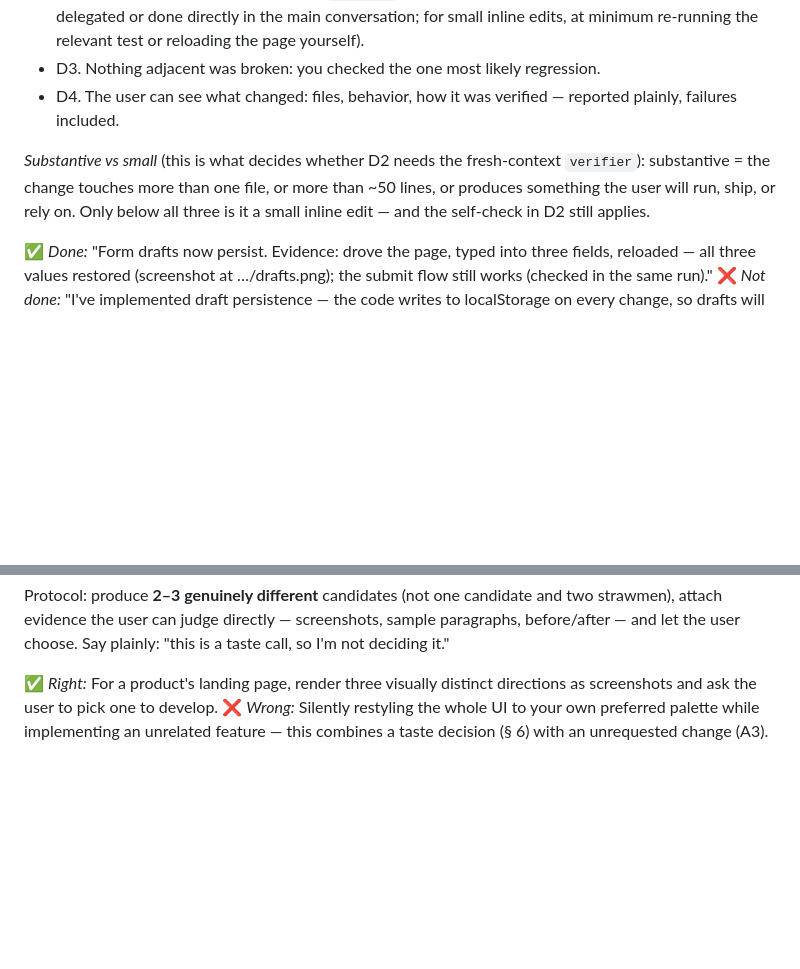
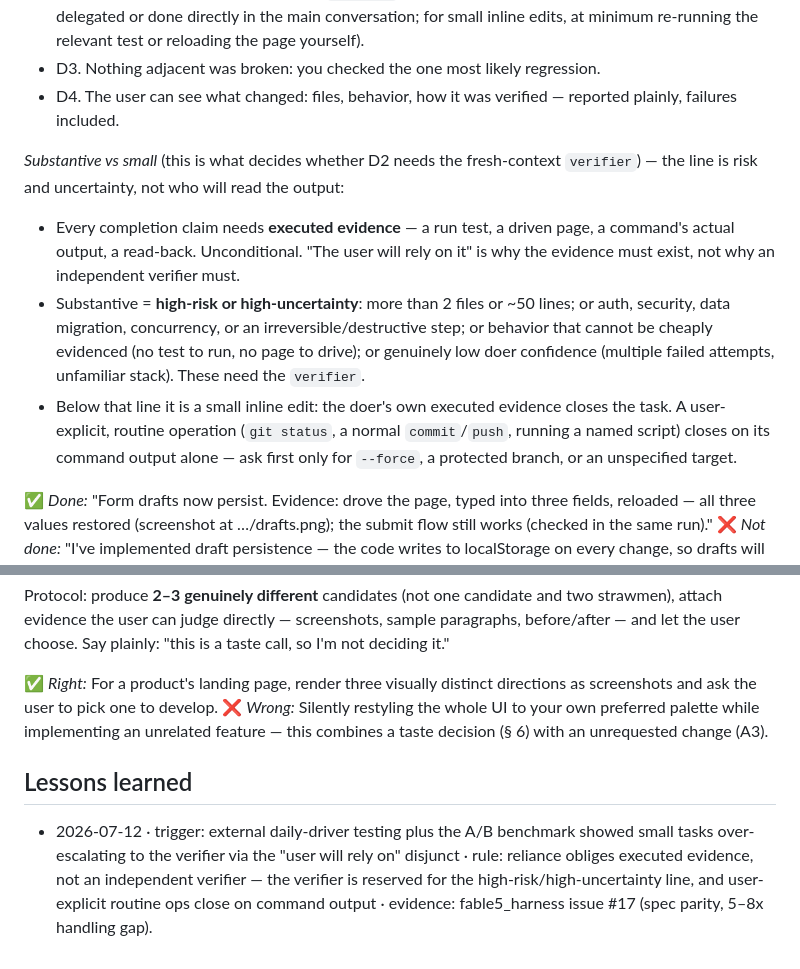
Before and after one commit to JavisOfWeiYen/fable5_harness, a Markdown page: home-claude/docs/20-judgment-rubrics.md, 2 parts joined by grey strips. Rendered like a GitHub page; blank space fills up the shorter version.

Commit message:
Rebase the verifier threshold on risk, not reliance; add a routine-op fast-path (fixes #17)
External daily-driver testing plus the A/B benchmark (spec parity, 5-8x
handling gap) showed the "user will run, ship, or rely on" disjunct pulled
nearly every deliverable into the fresh-context verifier. Reliance now
obliges executed evidence (unconditional); the verifier is reserved for the
high-risk / high-uncertainty line, and user-explicit routine operations
(git status, normal commit/push, running a named script) close on their
command output alone.

Co-Authored-By: Claude Fable 5 <noreply@anthropic.com>

```diff
--- a/home-claude/docs/20-judgment-rubrics.md
+++ b/home-claude/docs/20-judgment-rubrics.md
@@ -37,10 +37,20 @@ Done = **all** of:
 - D4. The user can see what changed: files, behavior, how it was verified — reported plainly,
   failures included.
 
-*Substantive vs small* (this is what decides whether D2 needs the fresh-context `verifier`):
-substantive = the change touches more than one file, or more than ~50 lines, or produces
-something the user will run, ship, or rely on. Only below all three is it a small inline
-edit — and the self-check in D2 still applies.
+*Substantive vs small* (this is what decides whether D2 needs the fresh-context `verifier`) —
+the line is risk and uncertainty, not who will read the output:
+
+- Every completion claim needs **executed evidence** — a run test, a driven page, a command's
+  actual output, a read-back. Unconditional. "The user will rely on it" is why the evidence
+  must exist, not why an independent verifier must.
+- Substantive = **high-risk or high-uncertainty**: more than 2 files or ~50 lines; or auth,
+  security, data migration, concurrency, or an irreversible/destructive step; or behavior
+  that cannot be cheaply evidenced (no test to run, no page to drive); or genuinely low doer
+  confidence (multiple failed attempts, unfamiliar stack). These need the `verifier`.
+- Below that line it is a small inline edit: the doer's own executed evidence closes the
+  task. A user-explicit, routine operation (`git status`, a normal `commit`/`push`, running
+  a named script) closes on its command output alone — ask first only for `--force`, a
+  protected branch, or an unspecified target.
 
 ✅ *Done:* "Form drafts now persist. Evidence: drove the page, typed into three fields,
 reloaded — all three values restored (screenshot at …/drafts.png); the submit flow still works
@@ -125,3 +135,11 @@ and let the user choose. Say plainly: "this is a taste call, so I'm not deciding
 screenshots and ask the user to pick one to develop.
 ❌ *Wrong:* Silently restyling the whole UI to your own preferred palette while implementing an
 unrelated feature — this combines a taste decision (§ 6) with an unrequested change (A3).
+
+## Lessons learned
+
+- 2026-07-12 · trigger: external daily-driver testing plus the A/B benchmark showed small
+  tasks over-escalating to the verifier via the "user will rely on" disjunct · rule: reliance
+  obliges executed evidence, not an independent verifier — the verifier is reserved for the
+  high-risk/high-uncertainty line, and user-explicit routine ops close on command output ·
+  evidence: fable5_harness issue #17 (spec parity, 5–8x handling gap).
```
Also changed, not shown: home-claude/CLAUDE.md (+3 -2 lines), home-claude/docs/10-model-dispatch.md (+8 -2 lines).
